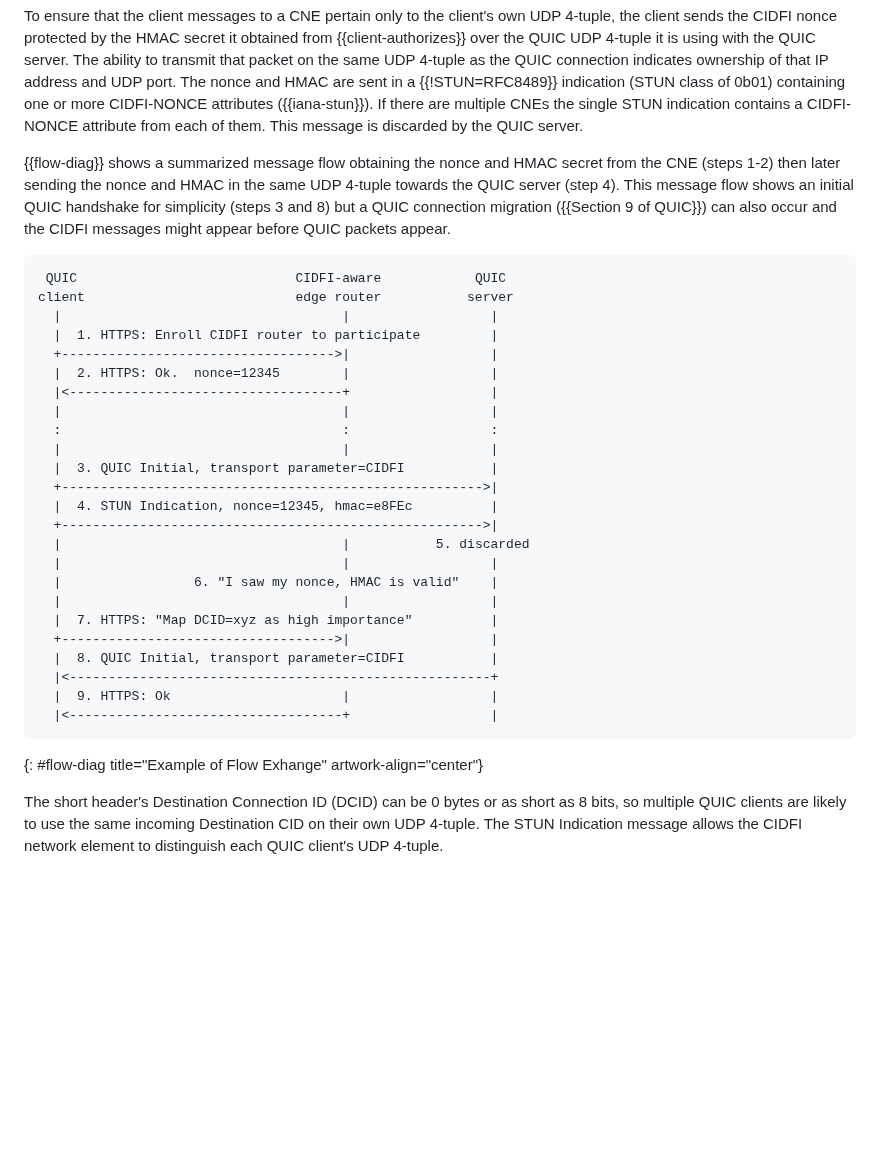
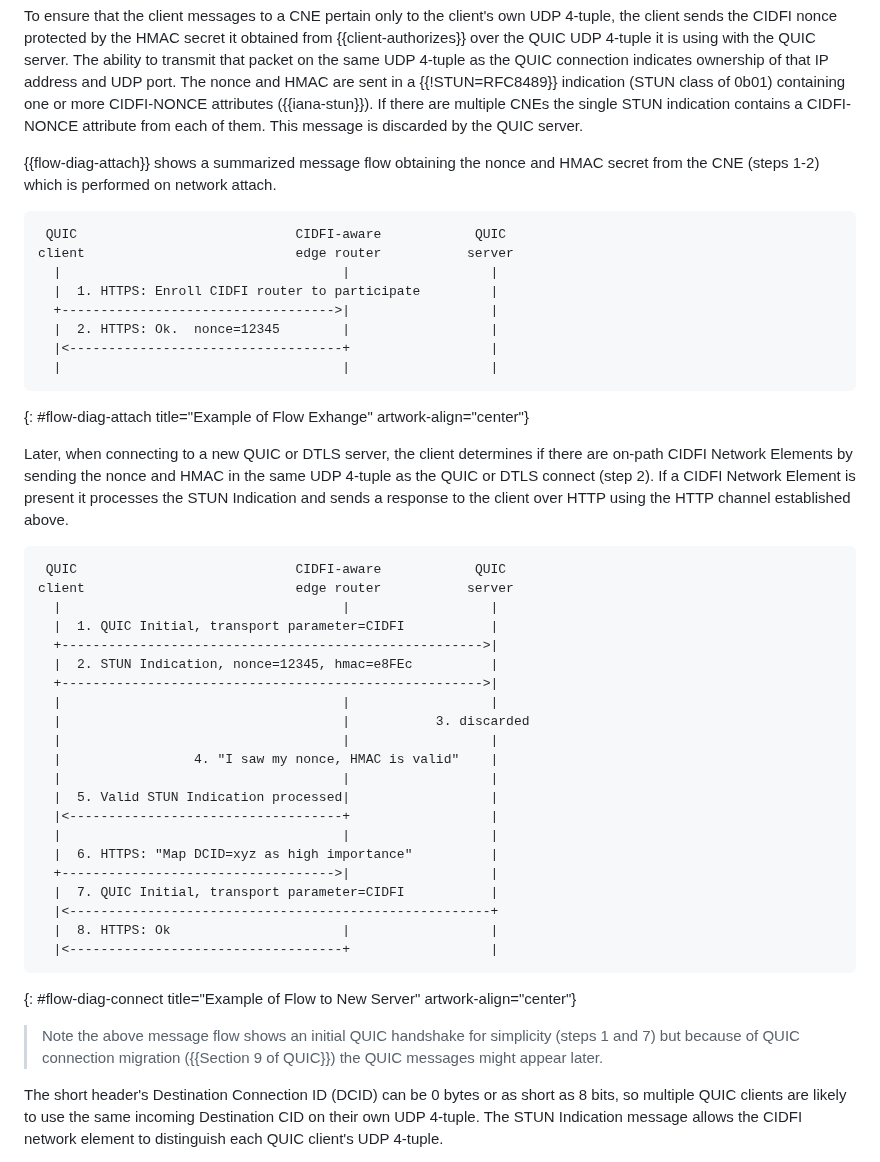
Before and after one commit to danwing/cidfi, a Markdown page: draft-wing-cidfi.md, the part around the change. Drawn GitHub-style; blank space fills up the shorter version.

Commit message:
split diagram into two pieces and rewrite explanation

```diff
--- a/draft-wing-cidfi.md
+++ b/draft-wing-cidfi.md
@@ -649,12 +649,9 @@ the single STUN indication contains a CIDFI-NONCE attribute from each of
 them.  This message is discarded by the QUIC server.
 
 
-{{flow-diag}} shows a summarized message flow obtaining
-the nonce and HMAC secret from the CNE (steps 1-2) then later
-sending the nonce and HMAC in the same UDP 4-tuple towards the QUIC server (step 4).
-This message flow shows an initial QUIC handshake for simplicity (steps
-3 and 8) but a QUIC connection migration ({{Section 9 of QUIC}}) can
-also occur and the CIDFI messages might appear before QUIC packets appear.
+{{flow-diag-attach}} shows a summarized message flow obtaining
+the nonce and HMAC secret from the CNE (steps 1-2) which is performed
+on network attach.
 
 ~~~~~ aasvg
  QUIC                            CIDFI-aware            QUIC
@@ -665,24 +662,47 @@ client                           edge router           server
   |  2. HTTPS: Ok.  nonce=12345        |                  |
   |<-----------------------------------+                  |
   |                                    |                  |
-  :                                    :                  :
+~~~~~
+{: #flow-diag-attach title="Example of Flow Exhange" artwork-align="center"}
+
+
+Later, when connecting to a new QUIC or DTLS server, the client
+determines if there are on-path CIDFI Network Elements by sending the
+nonce and HMAC in the same UDP 4-tuple as the QUIC or DTLS connect
+(step 2).  If a CIDFI Network Element is present it processes the STUN
+Indication and sends a response to the client over HTTP using the
+HTTP channel established above.
+
+
+~~~~~ aasvg
+ QUIC                            CIDFI-aware            QUIC
+client                           edge router           server
   |                                    |                  |
-  |  3. QUIC Initial, transport parameter=CIDFI           |
+  |  1. QUIC Initial, transport parameter=CIDFI           |
   +------------------------------------------------------>|
-  |  4. STUN Indication, nonce=12345, hmac=e8FEc          |
+  |  2. STUN Indication, nonce=12345, hmac=e8FEc          |
   +------------------------------------------------------>|
-  |                                    |           5. discarded
   |                                    |                  |
-  |                 6. "I saw my nonce, HMAC is valid"    |
+  |                                    |           3. discarded
   |                                    |                  |
-  |  7. HTTPS: "Map DCID=xyz as high importance"          |
+  |                 4. "I saw my nonce, HMAC is valid"    |
+  |                                    |                  |
+  |  5. Valid STUN Indication processed|                  |
+  |<-----------------------------------+                  |
+  |                                    |                  |
+  |  6. HTTPS: "Map DCID=xyz as high importance"          |
   +----------------------------------->|                  |
-  |  8. QUIC Initial, transport parameter=CIDFI           |
+  |  7. QUIC Initial, transport parameter=CIDFI           |
   |<------------------------------------------------------+
-  |  9. HTTPS: Ok                      |                  |
+  |  8. HTTPS: Ok                      |                  |
   |<-----------------------------------+                  |
 ~~~~~
-{: #flow-diag title="Example of Flow Exhange" artwork-align="center"}
+{: #flow-diag-connect title="Example of Flow to New Server" artwork-align="center"}
+
+> Note the above message
+flow shows an initial QUIC handshake for simplicity (steps 1 and 7)
+but because of QUIC connection migration ({{Section 9 of QUIC}}) the
+QUIC messages might appear later.
 
 The short header's Destination Connection ID (DCID) can be 0 bytes or
 as short as 8 bits, so multiple QUIC clients are likely to use the
```
